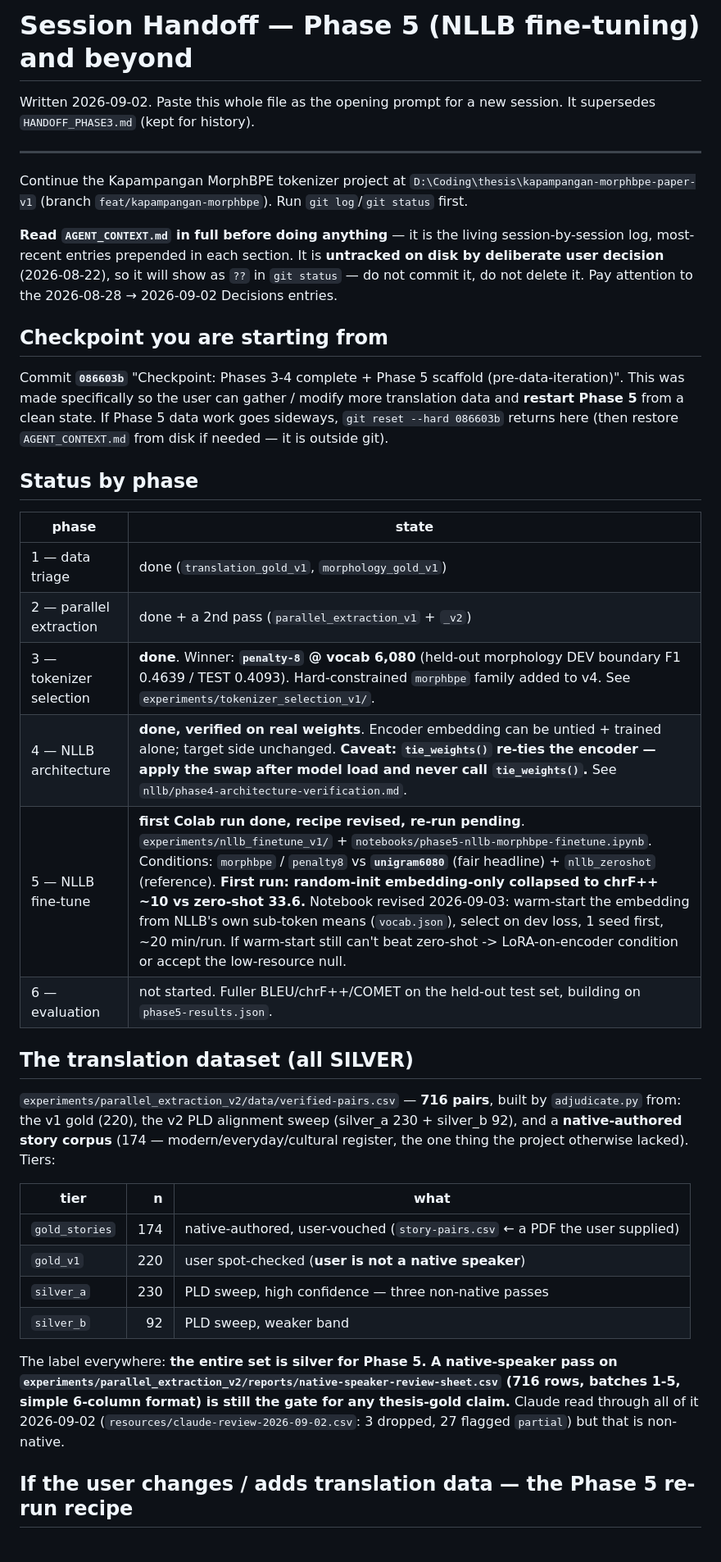
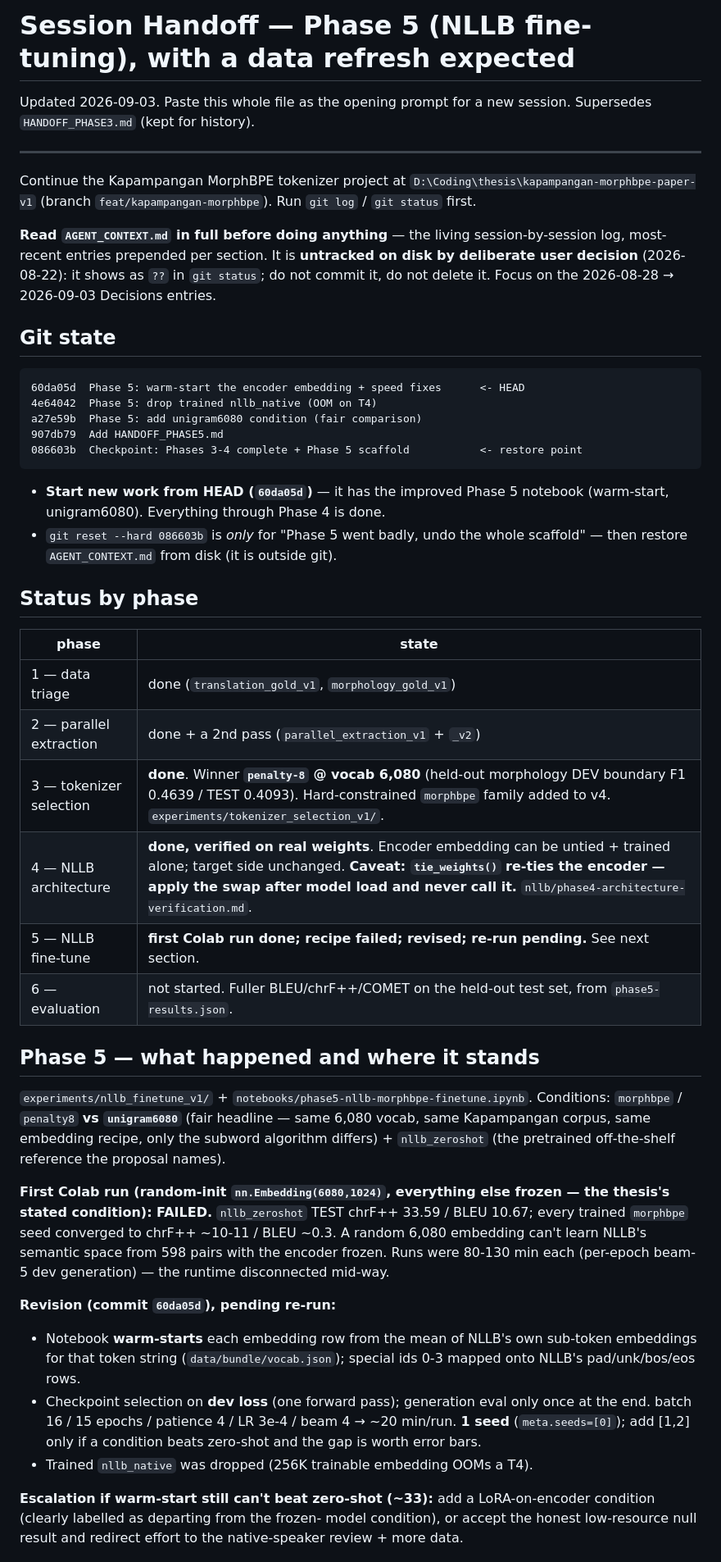
Before and after one commit to tzuyu10/kapampangan-tokenizer-pipeline, a Markdown page: HANDOFF_PHASE5.md, the part around one of its changes. Shown at 82% size. GitHub-like rendering.

````diff
--- a/HANDOFF_PHASE5.md
+++ b/HANDOFF_PHASE5.md
@@ -1,28 +1,35 @@
-# Session Handoff — Phase 5 (NLLB fine-tuning) and beyond
+# Session Handoff — Phase 5 (NLLB fine-tuning), with a data refresh expected
 
-Written 2026-09-02. Paste this whole file as the opening prompt for a new
-session. It supersedes `HANDOFF_PHASE3.md` (kept for history).
+Updated 2026-09-03. Paste this whole file as the opening prompt for a new
+session. Supersedes `HANDOFF_PHASE3.md` (kept for history).
 
 ---
 
 Continue the Kapampangan MorphBPE tokenizer project at
 `D:\Coding\thesis\kapampangan-morphbpe-paper-v1` (branch
-`feat/kapampangan-morphbpe`). Run `git log`/`git status` first.
+`feat/kapampangan-morphbpe`). Run `git log` / `git status` first.
 
-**Read `AGENT_CONTEXT.md` in full before doing anything** — it is the
-living session-by-session log, most-recent entries prepended in each
-section. It is **untracked on disk by deliberate user decision** (2026-08-22),
-so it will show as `??` in `git status` — do not commit it, do not delete
-it. Pay attention to the 2026-08-28 → 2026-09-02 Decisions entries.
+**Read `AGENT_CONTEXT.md` in full before doing anything** — the living
+session-by-session log, most-recent entries prepended per section. It is
+**untracked on disk by deliberate user decision** (2026-08-22): it shows as
+`??` in `git status`; do not commit it, do not delete it. Focus on the
+2026-08-28 → 2026-09-03 Decisions entries.
 
-## Checkpoint you are starting from
+## Git state
 
-Commit **`086603b`** "Checkpoint: Phases 3-4 complete + Phase 5 scaffold
-(pre-data-iteration)". This was made specifically so the user can gather /
-modify more translation data and **restart Phase 5** from a clean state.
-If Phase 5 data work goes sideways, `git reset --hard 086603b` returns
-here (then restore `AGENT_CONTEXT.md` from disk if needed — it is outside
-git).
+```
+60da05d  Phase 5: warm-start the encoder embedding + speed fixes      <- HEAD
+4e64042  Phase 5: drop trained nllb_native (OOM on T4)
+a27e59b  Phase 5: add unigram6080 condition (fair comparison)
+907db79  Add HANDOFF_PHASE5.md
+086603b  Checkpoint: Phases 3-4 complete + Phase 5 scaffold           <- restore point
+```
+
+- **Start new work from HEAD (`60da05d`)** — it has the improved Phase 5
+  notebook (warm-start, unigram6080). Everything through Phase 4 is done.
+- `git reset --hard 086603b` is *only* for "Phase 5 went badly, undo the
+  whole scaffold" — then restore `AGENT_CONTEXT.md` from disk (it is
+  outside git).
 
 ## Status by phase
 
@@ -30,32 +37,39 @@ git).
 |---|---|
 | 1 — data triage | done (`translation_gold_v1`, `morphology_gold_v1`) |
 | 2 — parallel extraction | done + a 2nd pass (`parallel_extraction_v1` + `_v2`) |
-| 3 — tokenizer selection | **done**. Winner: **`penalty-8` @ vocab 6,080** (held-out morphology DEV boundary F1 0.4639 / TEST 0.4093). Hard-constrained `morphbpe` family added to v4. See `experiments/tokenizer_selection_v1/`. |
-| 4 — NLLB architecture | **done, verified on real weights**. Encoder embedding can be untied + trained alone; target side unchanged. **Caveat: `tie_weights()` re-ties the encoder — apply the swap after model load and never call `tie_weights()`.** See `nllb/phase4-architecture-verification.md`. |
-| 5 — NLLB fine-tune | **first Colab run done, recipe revised, re-run pending**. `experiments/nllb_finetune_v1/` + `notebooks/phase5-nllb-morphbpe-finetune.ipynb`. Conditions: `morphbpe` / `penalty8` vs **`unigram6080`** (fair headline) + `nllb_zeroshot` (reference). **First run: random-init embedding-only collapsed to chrF++ ~10 vs zero-shot 33.6.** Notebook revised 2026-09-03: warm-start the embedding from NLLB's own sub-token means (`vocab.json`), select on dev loss, 1 seed first, ~20 min/run. If warm-start still can't beat zero-shot -> LoRA-on-encoder condition or accept the low-resource null. |
-| 6 — evaluation | not started. Fuller BLEU/chrF++/COMET on the held-out test set, building on `phase5-results.json`. |
+| 3 — tokenizer selection | **done**. Winner **`penalty-8` @ vocab 6,080** (held-out morphology DEV boundary F1 0.4639 / TEST 0.4093). Hard-constrained `morphbpe` family added to v4. `experiments/tokenizer_selection_v1/`. |
+| 4 — NLLB architecture | **done, verified on real weights**. Encoder embedding can be untied + trained alone; target side unchanged. **Caveat: `tie_weights()` re-ties the encoder — apply the swap after model load and never call it.** `nllb/phase4-architecture-verification.md`. |
+| 5 — NLLB fine-tune | **first Colab run done; recipe failed; revised; re-run pending.** See next section. |
+| 6 — evaluation | not started. Fuller BLEU/chrF++/COMET on the held-out test set, from `phase5-results.json`. |
 
-## The translation dataset (all SILVER)
+## Phase 5 — what happened and where it stands
 
-`experiments/parallel_extraction_v2/data/verified-pairs.csv` — **716 pairs**,
-built by `adjudicate.py` from: the v1 gold (220), the v2 PLD alignment
-sweep (silver_a 230 + silver_b 92), and a **native-authored story corpus**
-(174 — modern/everyday/cultural register, the one thing the project
-otherwise lacked). Tiers:
+`experiments/nllb_finetune_v1/` + `notebooks/phase5-nllb-morphbpe-finetune.ipynb`.
+Conditions: `morphbpe` / `penalty8` **vs `unigram6080`** (fair headline —
+same 6,080 vocab, same Kapampangan corpus, same embedding recipe, only the
+subword algorithm differs) + `nllb_zeroshot` (the pretrained off-the-shelf
+reference the proposal names).
 
-| tier | n | what |
-|---|---:|---|
-| `gold_stories` | 174 | native-authored, user-vouched (`story-pairs.csv` ← a PDF the user supplied) |
-| `gold_v1` | 220 | user spot-checked (**user is not a native speaker**) |
-| `silver_a` | 230 | PLD sweep, high confidence — three non-native passes |
-| `silver_b` | 92 | PLD sweep, weaker band |
+**First Colab run (random-init `nn.Embedding(6080,1024)`, everything else
+frozen — the thesis's stated condition): FAILED.** `nllb_zeroshot` TEST
+chrF++ 33.59 / BLEU 10.67; every trained `morphbpe` seed converged to
+chrF++ ~10-11 / BLEU ~0.3. A random 6,080 embedding can't learn NLLB's
+semantic space from 598 pairs with the encoder frozen. Runs were 80-130
+min each (per-epoch beam-5 dev generation) — the runtime disconnected
+mid-way.
 
-The label everywhere: **the entire set is silver for Phase 5. A
-native-speaker pass on `experiments/parallel_extraction_v2/reports/native-speaker-review-sheet.csv`
-(716 rows, batches 1-5, simple 6-column format) is still the gate for any
-thesis-gold claim.** Claude read through all of it 2026-09-02
-(`resources/claude-review-2026-09-02.csv`: 3 dropped, 27 flagged `partial`)
-but that is non-native.
+**Revision (commit `60da05d`), pending re-run:**
+- Notebook **warm-starts** each embedding row from the mean of NLLB's own
+  sub-token embeddings for that token string (`data/bundle/vocab.json`);
+  special ids 0-3 mapped onto NLLB's pad/unk/bos/eos rows.
+- Checkpoint selection on **dev loss** (one forward pass); generation eval
+  only once at the end. batch 16 / 15 epochs / patience 4 / LR 3e-4 / beam
+  4 → ~20 min/run. **1 seed** (`meta.seeds=[0]`); add [1,2] only if a
+  condition beats zero-shot and the gap is worth error bars.
+- Trained `nllb_native` was dropped (256K trainable embedding OOMs a T4).
 
-## If the user changes / adds translation data — the Phase 5 re-run recipe
+**Escalation if warm-start still can't beat zero-shot (~33):** add a
+LoRA-on-encoder condition (clearly labelled as departing from the frozen-
+model condition), or accept the honest low-resource null result and
+redirect effort to the native-speaker review + more data.
 
````
Also changed, not shown: other parts of HANDOFF_PHASE5.md (+98 -71 lines).
